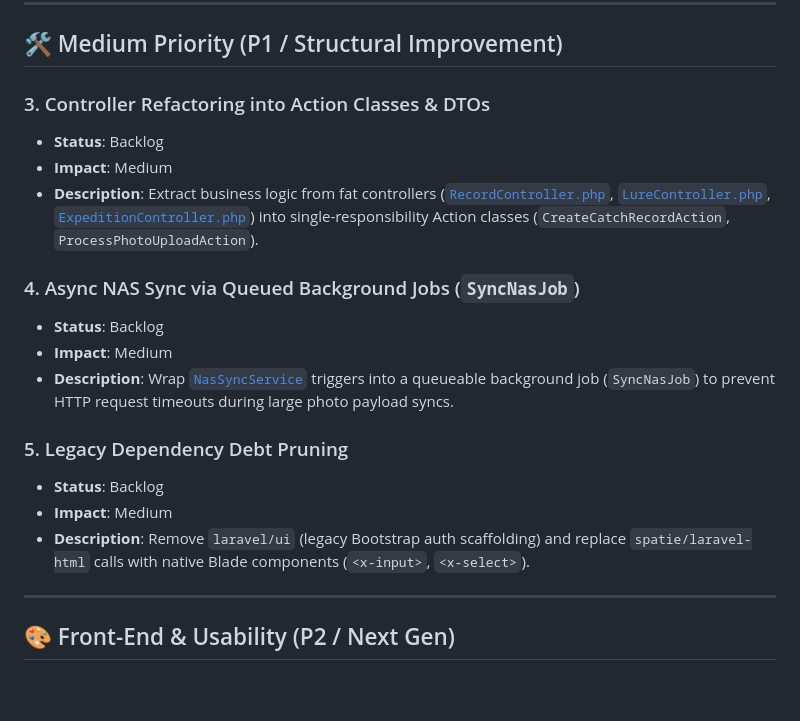
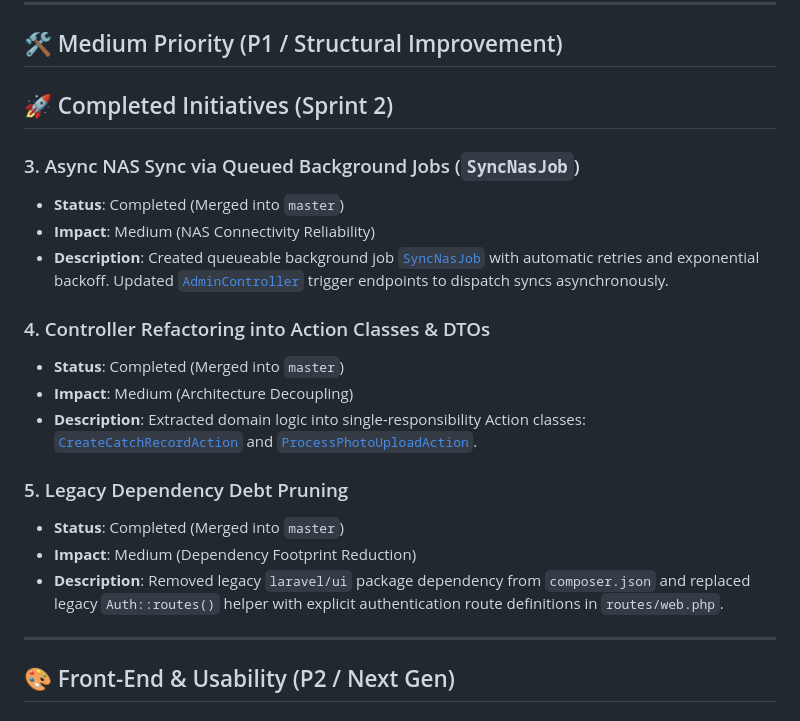
Before and after one commit to Chzek/fishing, a Markdown page: BACKLOG.md, the part around the change. Drawn GitHub-style; blank space fills up the shorter version.

Commit message:
docs: mark Sprint 2 backlog items as completed

```diff
--- a/BACKLOG.md
+++ b/BACKLOG.md
@@ -32,20 +32,22 @@ This backlog tracks technical debt resolution, architecture refactoring, and fea
 
 ## 🛠️ Medium Priority (P1 / Structural Improvement)
 
-### 3. Controller Refactoring into Action Classes & DTOs
-- **Status**: Backlog
-- **Impact**: Medium
-- **Description**: Extract business logic from fat controllers ([`RecordController.php`](file:///home/gmroczek/git/fishing/app/Http/Controllers/RecordController.php), [`LureController.php`](file:///home/gmroczek/git/fishing/app/Http/Controllers/LureController.php), [`ExpeditionController.php`](file:///home/gmroczek/git/fishing/app/Http/Controllers/ExpeditionController.php)) into single-responsibility Action classes (`CreateCatchRecordAction`, `ProcessPhotoUploadAction`).
+## 🚀 Completed Initiatives (Sprint 2)
 
-### 4. Async NAS Sync via Queued Background Jobs (`SyncNasJob`)
-- **Status**: Backlog
-- **Impact**: Medium
-- **Description**: Wrap [`NasSyncService`](file:///home/gmroczek/git/fishing/app/Services/NasSyncService.php) triggers into a queueable background job (`SyncNasJob`) to prevent HTTP request timeouts during large photo payload syncs.
+### 3. Async NAS Sync via Queued Background Jobs (`SyncNasJob`)
+- **Status**: Completed (Merged into `master`)
+- **Impact**: Medium (NAS Connectivity Reliability)
+- **Description**: Created queueable background job [`SyncNasJob`](file:///home/gmroczek/git/fishing/app/Jobs/SyncNasJob.php) with automatic retries and exponential backoff. Updated [`AdminController`](file:///home/gmroczek/git/fishing/app/Http/Controllers/Admin/AdminController.php) trigger endpoints to dispatch syncs asynchronously.
+
+### 4. Controller Refactoring into Action Classes & DTOs
+- **Status**: Completed (Merged into `master`)
+- **Impact**: Medium (Architecture Decoupling)
+- **Description**: Extracted domain logic into single-responsibility Action classes: [`CreateCatchRecordAction`](file:///home/gmroczek/git/fishing/app/Actions/Records/CreateCatchRecordAction.php) and [`ProcessPhotoUploadAction`](file:///home/gmroczek/git/fishing/app/Actions/Media/ProcessPhotoUploadAction.php).
 
 ### 5. Legacy Dependency Debt Pruning
-- **Status**: Backlog
-- **Impact**: Medium
-- **Description**: Remove `laravel/ui` (legacy Bootstrap auth scaffolding) and replace `spatie/laravel-html` calls with native Blade components (`<x-input>`, `<x-select>`).
+- **Status**: Completed (Merged into `master`)
+- **Impact**: Medium (Dependency Footprint Reduction)
+- **Description**: Removed legacy `laravel/ui` package dependency from `composer.json` and replaced legacy `Auth::routes()` helper with explicit authentication route definitions in `routes/web.php`.
 
 ---
 
```
